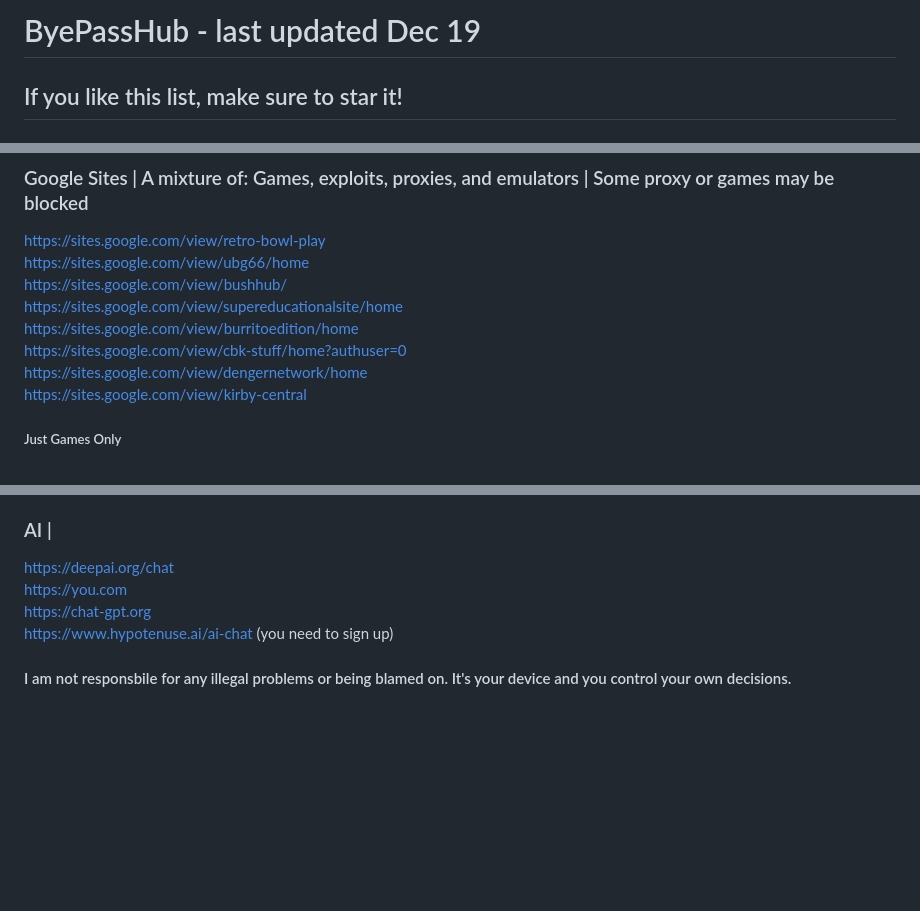
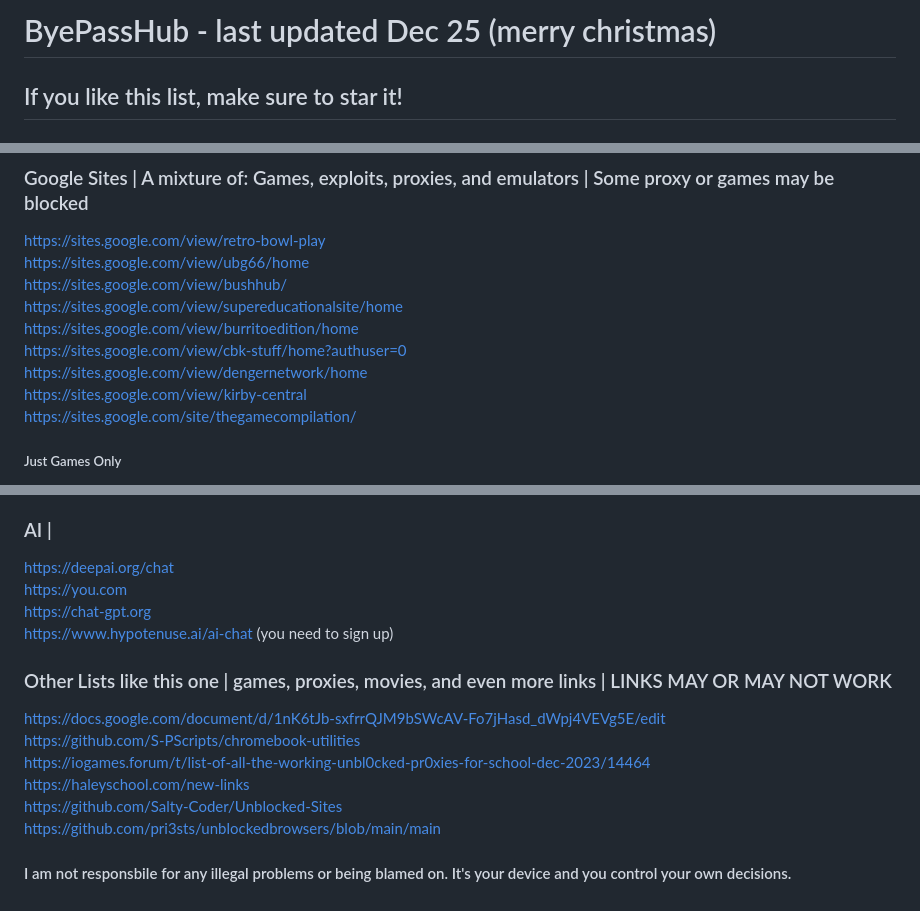
Before and after one commit to wea-f/ByePassHub, a Markdown page: README.md, 3 parts joined by grey strips. Drawn GitHub-style; blank space fills up the shorter version.

Commit message:
christmas

```diff
--- a/README.md
+++ b/README.md
@@ -1,4 +1,4 @@
-# ByePassHub - last updated Dec 19
+# ByePassHub - last updated Dec 25 (merry christmas)
 ## If you like this list, make sure to star it!
 ### This is a collection of links of proxies, games, AI, and apps that work in MY school. <br>Be sure to scroll all the way down.
 I've got these links from multiple sources. Like haleyschool.com, [chromebook-utilities](https://github.com/S-PScripts/chromebook-utilities), [io.forums (forum number 14464)](https://iogames.forum/t/list-of-all-the-working-unbl0cked-pr0xies-for-school-dec-2023/14464), [this list](https://docs.google.com/document/d/1nK6tJb-sxfrrQJM9bSWcAV-Fo7jHasd_dWpj4VEVg5E/edit) plus from a list that my friends and I made.
@@ -121,6 +121,7 @@ https://sites.google.com/view/burritoedition/home <br>
 https://sites.google.com/view/cbk-stuff/home?authuser=0 <br>
 https://sites.google.com/view/dengernetwork/home <br>
 https://sites.google.com/view/kirby-central <br>
+https://sites.google.com/site/thegamecompilation/ <br>
 ##### Just Games Only
 https://sites.google.com/view/retro-bowl-play <br>
 https://sites.google.com/view/slope-play/retro-bowl <br>
@@ -197,4 +198,12 @@ https://you.com <br>
 https://chat-gpt.org <br>
 https://www.hypotenuse.ai/ai-chat (you need to sign up) <br>
 
+### Other Lists like this one | games, proxies, movies, and even more links | LINKS MAY OR MAY NOT WORK
+https://docs.google.com/document/d/1nK6tJb-sxfrrQJM9bSWcAV-Fo7jHasd_dWpj4VEVg5E/edit <br>
+https://github.com/S-PScripts/chromebook-utilities <br>
+https://iogames.forum/t/list-of-all-the-working-unbl0cked-pr0xies-for-school-dec-2023/14464 <br>
+https://haleyschool.com/new-links <br>
+https://github.com/Salty-Coder/Unblocked-Sites <br>
+https://github.com/pri3sts/unblockedbrowsers/blob/main/main <br>
+
 #### I am not responsbile for any illegal problems or being blamed on. It's your device and you control your own decisions.
```
